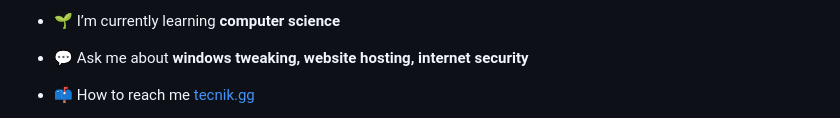
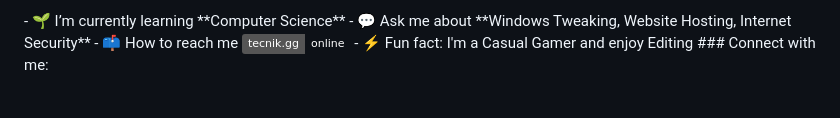
Before and after one commit to TecnikOfficial/tecnik-temp, a Markdown page: Readme.md, the part around one of its changes. Rendered like a GitHub page; badges without logos.

```diff
--- a/Readme.md
+++ b/Readme.md
@@ -9,5 +9,3 @@
 
-- 🌱 I’m currently learning **computer science**
-- 💬 Ask me about **windows tweaking, website hosting, internet security**
-- 📫 How to reach me [tecnik.gg](https://tecnik.bio.link)
+\- 🌱 I’m currently learning \*\*Computer Science\*\* - 💬 Ask me about \*\*Windows Tweaking, Website Hosting, Internet Security\*\* - 📫 How to reach me [![website](https://img.shields.io/badge/tecnik.gg-online-olivegreen?style=social "website") ](https://tecnik.bio.link)\- ⚡ Fun fact: I'm a Casual Gamer and enjoy Editing ### Connect with me:
 
```
Also changed, not shown: other parts of Readme.md (+32 -91 lines).
